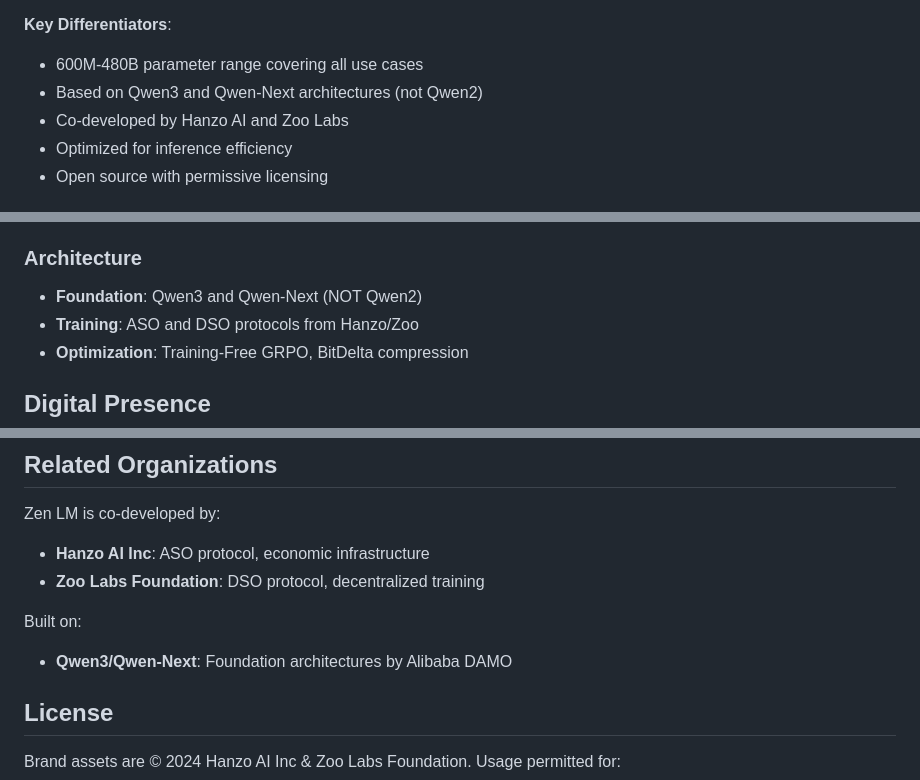
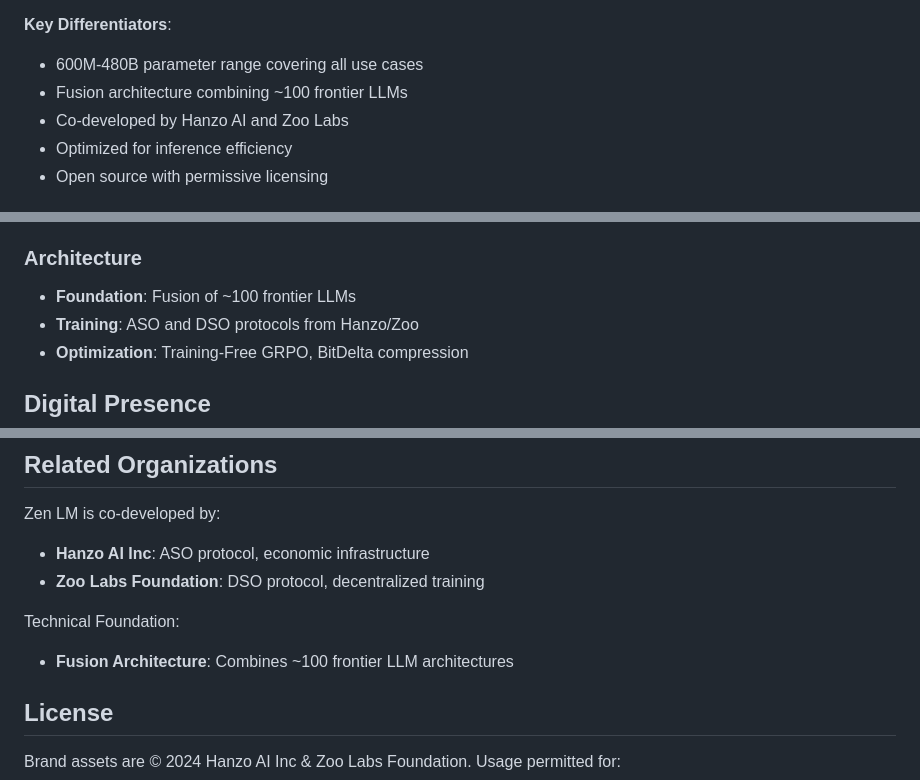
Before and after one commit to zenlm/brand, a Markdown page: README.md, 3 parts joined by grey strips. GitHub-like rendering.

Commit message:
Update architecture description - fusion of ~100 LLMs
- Remove specific Qwen3 emphasis
- Describe as fusion architecture combining ~100 frontier LLMs
- More accurately reflects the model family approach

```diff
--- a/README.md
+++ b/README.md
@@ -67,7 +67,7 @@ A world where powerful language models are not limited to massive tech companies
 
 **Key Differentiators**:
 - 600M-480B parameter range covering all use cases
-- Based on Qwen3 and Qwen-Next architectures (not Qwen2)
+- Fusion architecture combining ~100 frontier LLMs
 - Co-developed by Hanzo AI and Zoo Labs
 - Optimized for inference efficiency
 - Open source with permissive licensing
@@ -112,7 +112,7 @@ The Zen LM logo embodies simplicity, balance, and enlightenment. Purple represen
 - **Zen Ultra** (480B): Frontier performance
 
 ### Architecture
-- **Foundation**: Qwen3 and Qwen-Next (NOT Qwen2)
+- **Foundation**: Fusion of ~100 frontier LLMs
 - **Training**: ASO and DSO protocols from Hanzo/Zoo
 - **Optimization**: Training-Free GRPO, BitDelta compression
 
@@ -130,8 +130,8 @@ Zen LM is co-developed by:
 - **Hanzo AI Inc**: ASO protocol, economic infrastructure
 - **Zoo Labs Foundation**: DSO protocol, decentralized training
 
-Built on:
-- **Qwen3/Qwen-Next**: Foundation architectures by Alibaba DAMO
+Technical Foundation:
+- **Fusion Architecture**: Combines ~100 frontier LLM architectures
 
 ## License
 
```
Also changed, not shown: other parts of README.md (+1 -1 lines).
